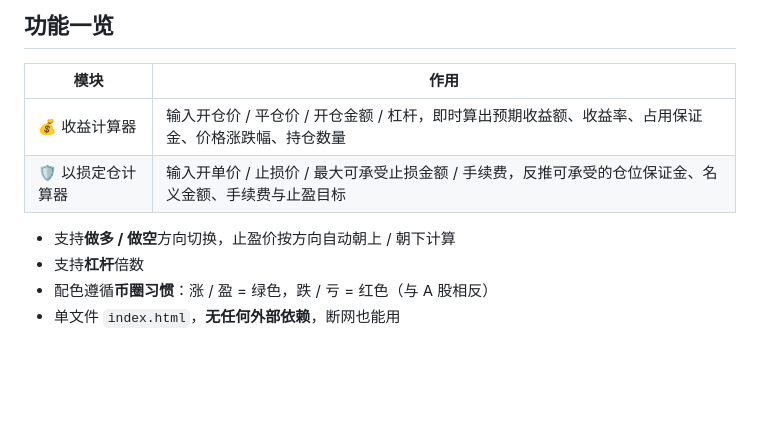
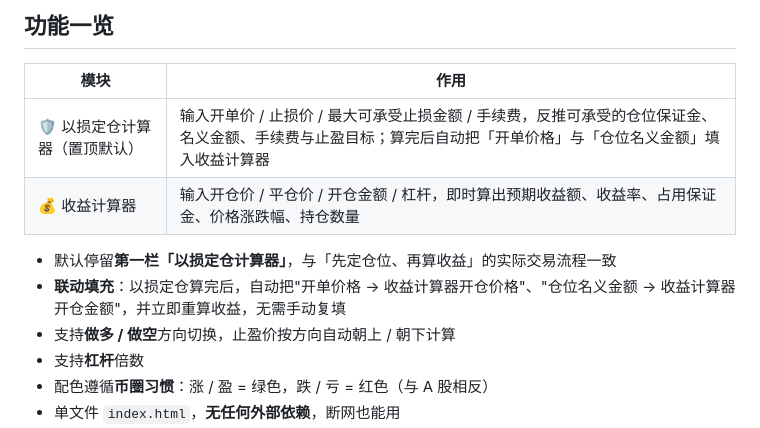
Before and after one commit to berthaxue/loss-size-calc, a Markdown page: README.md, the part around the change. Drawn GitHub-style; blank space fills up the shorter version.

Commit message:
docs: 更新功能顺序与联动填充说明

```diff
--- a/README.md
+++ b/README.md
@@ -10,9 +10,11 @@
 
 | 模块 | 作用 |
 | --- | --- |
+| 🛡️ 以损定仓计算器（置顶默认） | 输入开单价 / 止损价 / 最大可承受止损金额 / 手续费，反推可承受的仓位保证金、名义金额、手续费与止盈目标；算完后自动把「开单价格」与「仓位名义金额」填入收益计算器 |
 | 💰 收益计算器 | 输入开仓价 / 平仓价 / 开仓金额 / 杠杆，即时算出预期收益额、收益率、占用保证金、价格涨跌幅、持仓数量 |
-| 🛡️ 以损定仓计算器 | 输入开单价 / 止损价 / 最大可承受止损金额 / 手续费，反推可承受的仓位保证金、名义金额、手续费与止盈目标 |
 
+- 默认停留**第一栏「以损定仓计算器」**，与「先定仓位、再算收益」的实际交易流程一致
+- **联动填充**：以损定仓算完后，自动把"开单价格 → 收益计算器开仓价格"、"仓位名义金额 → 收益计算器开仓金额"，并立即重算收益，无需手动复填
 - 支持**做多 / 做空**方向切换，止盈价按方向自动朝上 / 朝下计算
 - 支持**杠杆**倍数
 - 配色遵循**币圈习惯**：涨 / 盈 = 绿色，跌 / 亏 = 红色（与 A 股相反）
```
